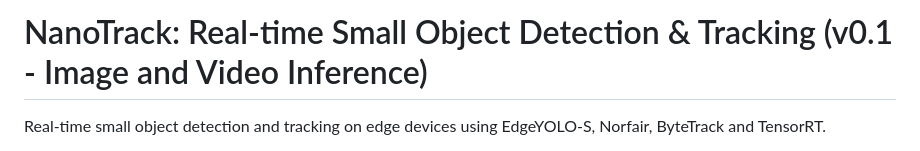
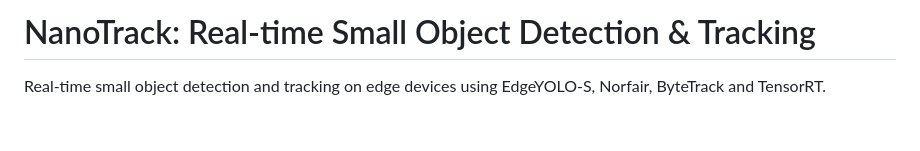
Before and after one commit to ulassakin/NanoTrack, a Markdown page: README.md, the part around the change. Rendered like a GitHub page; blank space fills up the shorter version.

```diff
--- a/README.md
+++ b/README.md
@@ -1,4 +1,4 @@
-# NanoTrack: Real-time Small Object Detection & Tracking (v0.1 - Image and Video Inference)
+# NanoTrack: Real-time Small Object Detection & Tracking
 
 Real-time small object detection and tracking on edge devices using EdgeYOLO-S, Norfair, ByteTrack and TensorRT.
 
```
